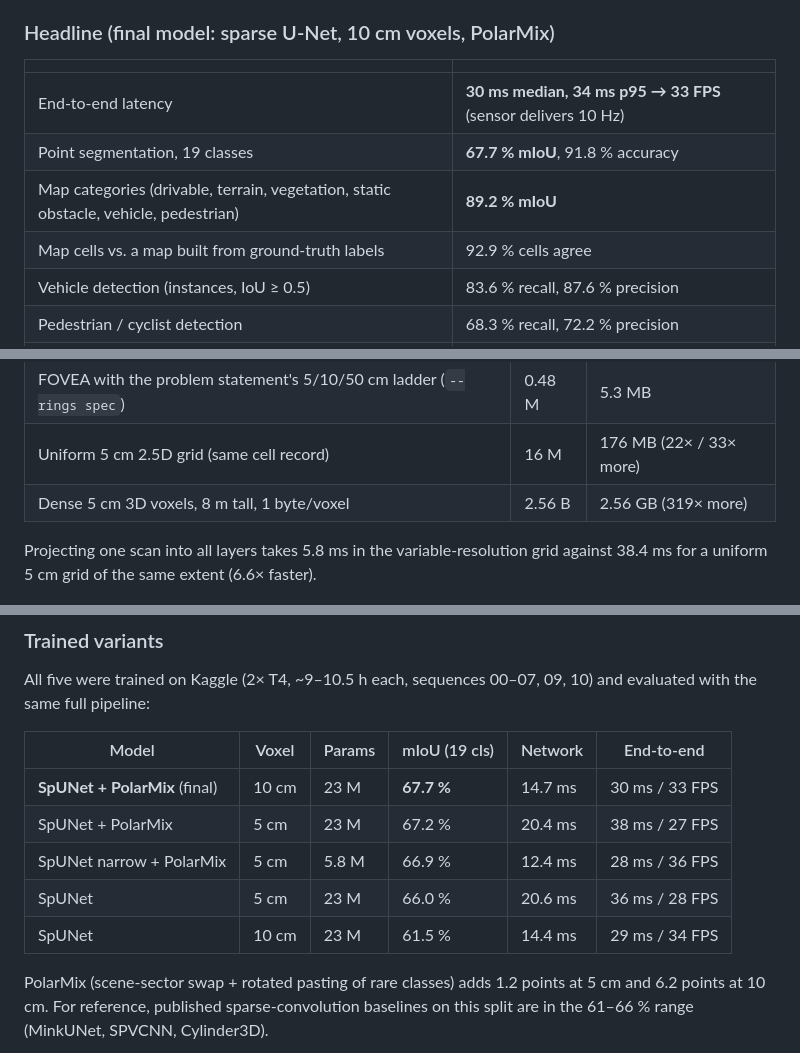
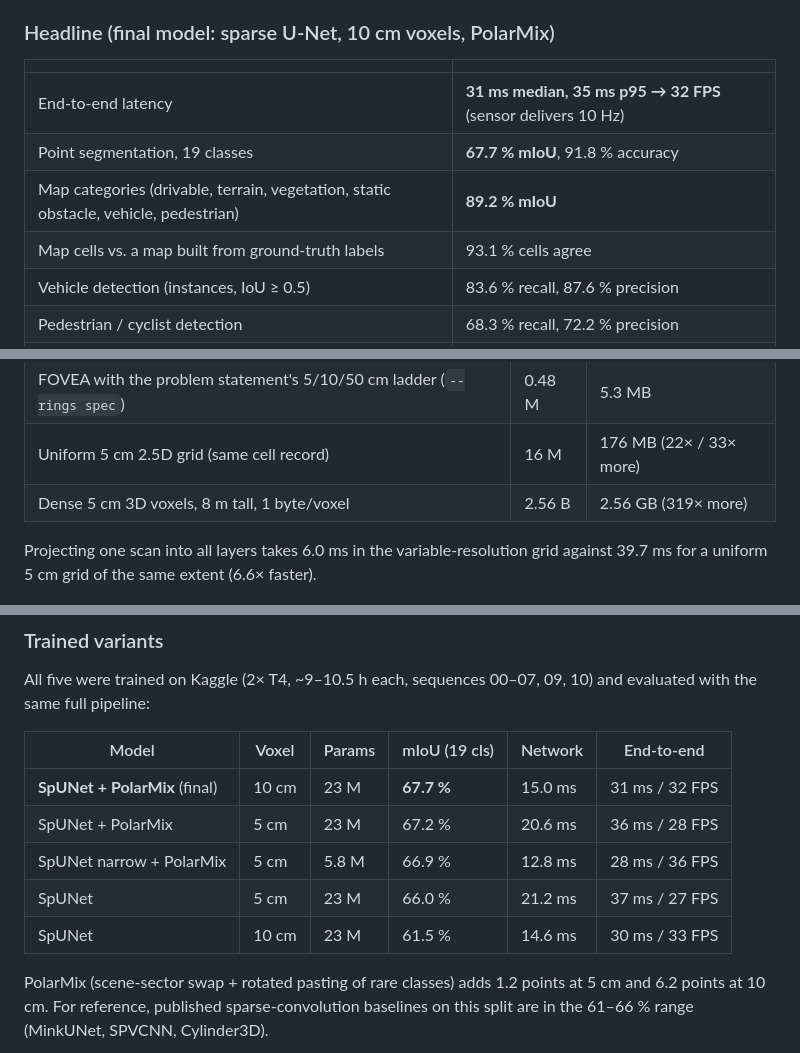
Before and after one commit to AceofStades/fovea-lidar, a Markdown page: README.md, 3 parts joined by grey strips. Drawn GitHub-style.

Commit message:
Update README with the re-run benchmark numbers

```diff
--- a/README.md
+++ b/README.md
@@ -107,10 +107,10 @@ Everything below is measured on **SemanticKITTI sequence 08** — the standard v
 
 | | |
 |---|---|
-| End-to-end latency | **30 ms median, 34 ms p95 → 33 FPS** (sensor delivers 10 Hz) |
+| End-to-end latency | **31 ms median, 35 ms p95 → 32 FPS** (sensor delivers 10 Hz) |
 | Point segmentation, 19 classes | **67.7 % mIoU**, 91.8 % accuracy |
 | Map categories (drivable, terrain, vegetation, static obstacle, vehicle, pedestrian) | **89.2 % mIoU** |
-| Map cells vs. a map built from ground-truth labels | 92.9 % cells agree |
+| Map cells vs. a map built from ground-truth labels | 93.1 % cells agree |
 | Vehicle detection (instances, IoU ≥ 0.5) | 83.6 % recall, 87.6 % precision |
 | Pedestrian / cyclist detection | 68.3 % recall, 72.2 % precision |
 | Map memory vs. uniform 5 cm 2.5D / dense 5 cm 3D | **22× / 319× smaller** |
@@ -139,7 +139,7 @@ accuracy is reported in 10 m bands up to 50 m; the map itself extends to 100 m.
 | Uniform 5 cm 2.5D grid (same cell record) | 16 M | 176 MB (22× / 33× more) |
 | Dense 5 cm 3D voxels, 8 m tall, 1 byte/voxel | 2.56 B | 2.56 GB (319× more) |
 
-Projecting one scan into all layers takes 5.8 ms in the variable-resolution grid against 38.4 ms for
+Projecting one scan into all layers takes 6.0 ms in the variable-resolution grid against 39.7 ms for
 a uniform 5 cm grid of the same extent (6.6× faster).
 
 ![Memory](docs/img/chart_memory.png)
@@ -151,11 +151,11 @@ with the same full pipeline:
 
 | Model | Voxel | Params | mIoU (19 cls) | Network | End-to-end |
 |---|---|---|---|---|---|
-| **SpUNet + PolarMix** (final) | 10 cm | 23 M | **67.7 %** | 14.7 ms | 30 ms / 33 FPS |
-| SpUNet + PolarMix | 5 cm | 23 M | 67.2 % | 20.4 ms | 38 ms / 27 FPS |
-| SpUNet narrow + PolarMix | 5 cm | 5.8 M | 66.9 % | 12.4 ms | 28 ms / 36 FPS |
-| SpUNet | 5 cm | 23 M | 66.0 % | 20.6 ms | 36 ms / 28 FPS |
-| SpUNet | 10 cm | 23 M | 61.5 % | 14.4 ms | 29 ms / 34 FPS |
+| **SpUNet + PolarMix** (final) | 10 cm | 23 M | **67.7 %** | 15.0 ms | 31 ms / 32 FPS |
+| SpUNet + PolarMix | 5 cm | 23 M | 67.2 % | 20.6 ms | 36 ms / 28 FPS |
+| SpUNet narrow + PolarMix | 5 cm | 5.8 M | 66.9 % | 12.8 ms | 28 ms / 36 FPS |
+| SpUNet | 5 cm | 23 M | 66.0 % | 21.2 ms | 37 ms / 27 FPS |
+| SpUNet | 10 cm | 23 M | 61.5 % | 14.6 ms | 30 ms / 33 FPS |
 
 PolarMix (scene-sector swap + rotated pasting of rare classes) adds 1.2 points at 5 cm and 6.2
 points at 10 cm. For reference, published sparse-convolution baselines on this split are in the
```
Also changed, not shown: other parts of README.md (+1 -1 lines).
